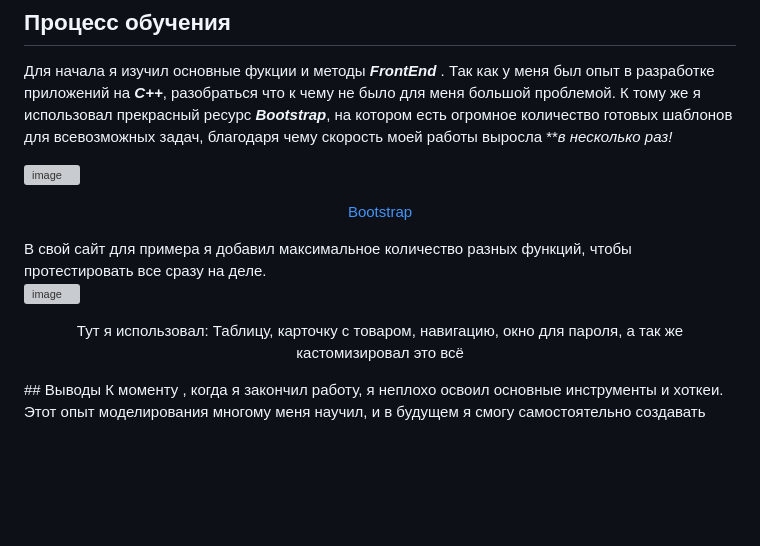
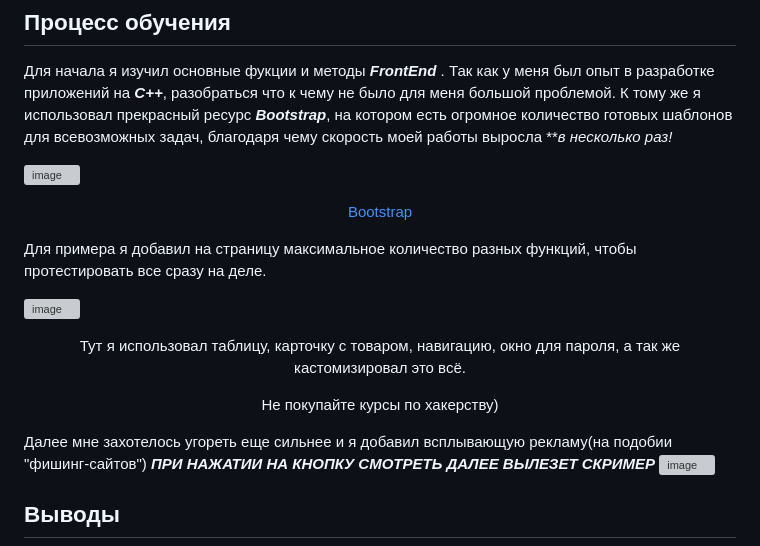
Before and after one commit to spectrummmm/LearningFrontEnd, a Markdown page: README.md, the part around the change. Rendered like a GitHub page; blank space fills up the shorter version; grey boxes are pictures that could not be loaded.

```diff
--- a/README.md
+++ b/README.md
@@ -9,10 +9,17 @@
 
 ![image](https://github.com/spectrummmm/bebropage/assets/133951457/f8ec7b81-1151-46f7-aa1c-1adca1bbe686)
 <p align = center><a href="https://getbootstrap.com">Bootstrap</a></p>
-В свой сайт для примера я добавил максимальное количество разных функций, чтобы протестировать все сразу на деле.
+
+Для примера я добавил на страницу максимальное количество разных функций, чтобы протестировать все сразу на деле.
 
 ![image](https://github.com/spectrummmm/bebropage/assets/133951457/cc657427-8f99-46fe-86ea-0c6c0b37fadb)
-<p align = center>Тут я использовал: Таблицу, карточку с товаром, навигацию, окно для пароля, а так же кастомизировал это всё </p>
+<p align = center>Тут я использовал таблицу, карточку с товаром, навигацию, окно для пароля, а так же кастомизировал это всё. </p>
+<p align = center>Не покупайте курсы по хакерству)</p>
+
+Далее мне захотелось угореть еще сильнее и я добавил всплывающую рекламу(на подобии "фишинг-сайтов") ***ПРИ НАЖАТИИ НА КНОПКУ СМОТРЕТЬ ДАЛЕЕ ВЫЛЕЗЕТ СКРИМЕР***
+![image](https://github.com/spectrummmm/bebropage/assets/133951457/b5d624d9-33a1-4fbe-acea-a180869a3463)
+
+
 ## Выводы
 К моменту , когда я закончил работу, я неплохо освоил основные инструменты и хоткеи. Этот опыт моделирования многому меня научил, и в будущем я смогу самостоятельно создавать модели для своих нужд.
 ## Контакты
```
